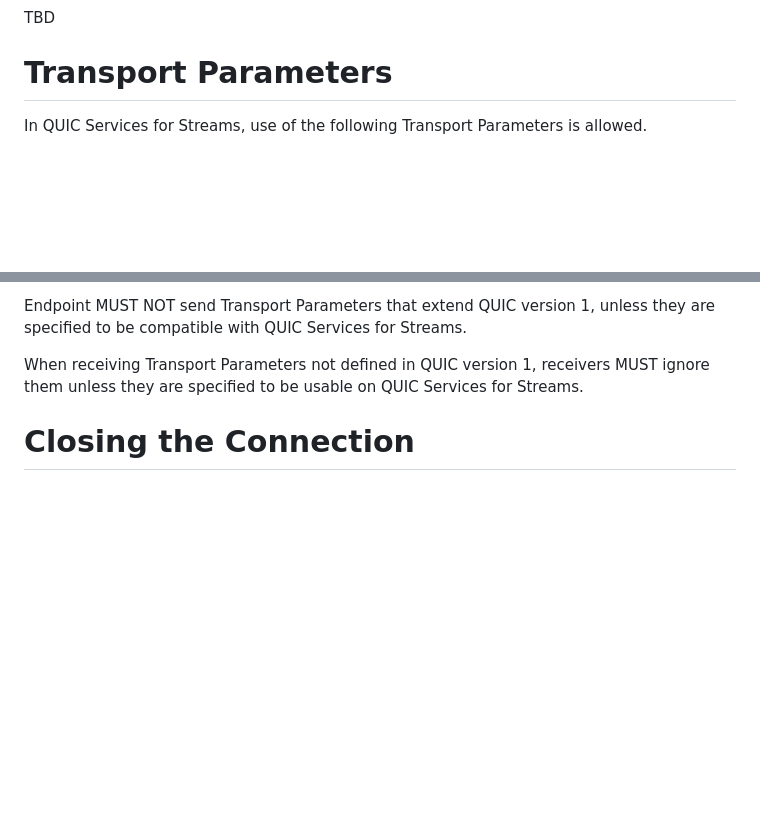
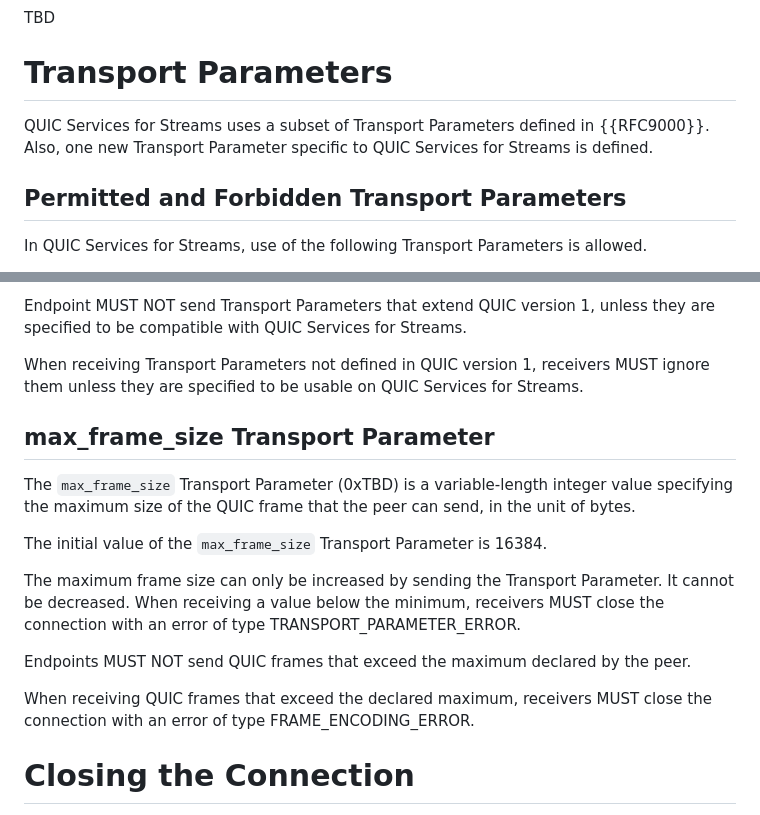
Before and after one commit to kazuho/draft-kazuho-quic-quic-on-streams, a Markdown page: draft-kazuho-quic-quic-services-for-streams.md, 2 parts joined by grey strips. Drawn GitHub-style; blank space fills up the shorter version.

Commit message:
`max_frame_size` transport parameter

```diff
--- a/draft-kazuho-quic-quic-services-for-streams.md
+++ b/draft-kazuho-quic-quic-services-for-streams.md
@@ -170,6 +170,12 @@ TBD
 
 # Transport Parameters
 
+QUIC Services for Streams uses a subset of Transport Parameters defined in
+{{RFC9000}}. Also, one new Transport Parameter specific to QUIC Services for
+Streams is defined.
+
+## Permitted and Forbidden Transport Parameters
+
 In QUIC Services for Streams, use of the following Transport Parameters is
 allowed.
 
@@ -193,6 +199,25 @@ they are specified to be compatible with QUIC Services for Streams.
 When receiving Transport Parameters not defined in QUIC version 1, receivers
 MUST ignore them unless they are specified to be usable on QUIC Services for
 Streams.
+
+
+## max_frame_size Transport Parameter
+
+The `max_frame_size` Transport Parameter (0xTBD) is a variable-length integer
+value specifying the maximum size of the QUIC frame that the peer can send, in
+the unit of bytes.
+
+The initial value of the `max_frame_size` Transport Parameter is 16384.
+
+The maximum frame size can only be increased by sending the Transport Parameter.
+It cannot be decreased. When receiving a value below the minimum, receivers MUST
+close the connection with an error of type TRANSPORT_PARAMETER_ERROR.
+
+Endpoints MUST NOT send QUIC frames that exceed the maximum declared by the
+peer.
+
+When receiving QUIC frames that exceed the declared maximum, receivers MUST
+close the connection with an error of type FRAME_ENCODING_ERROR.
 
 
 # Closing the Connection
```
